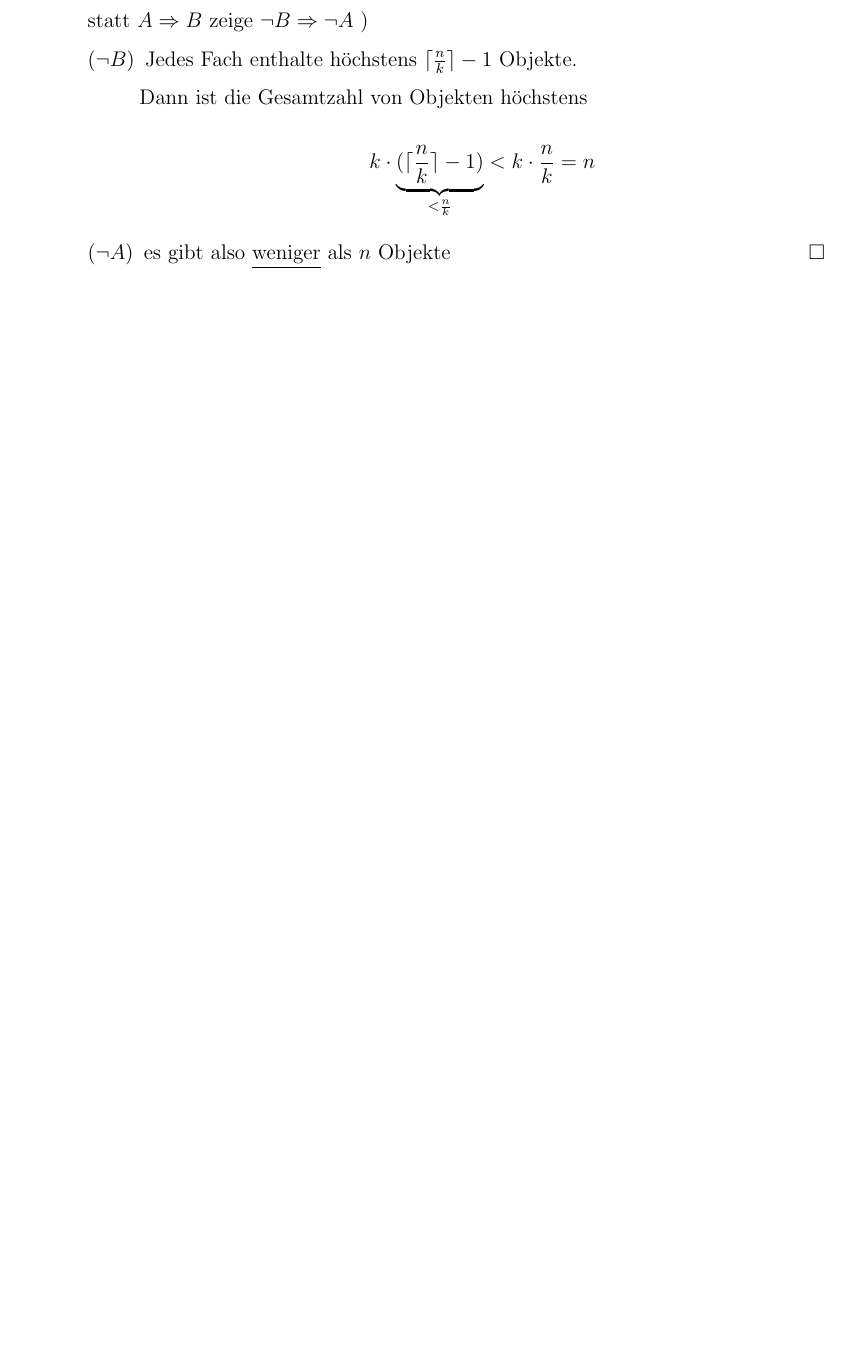
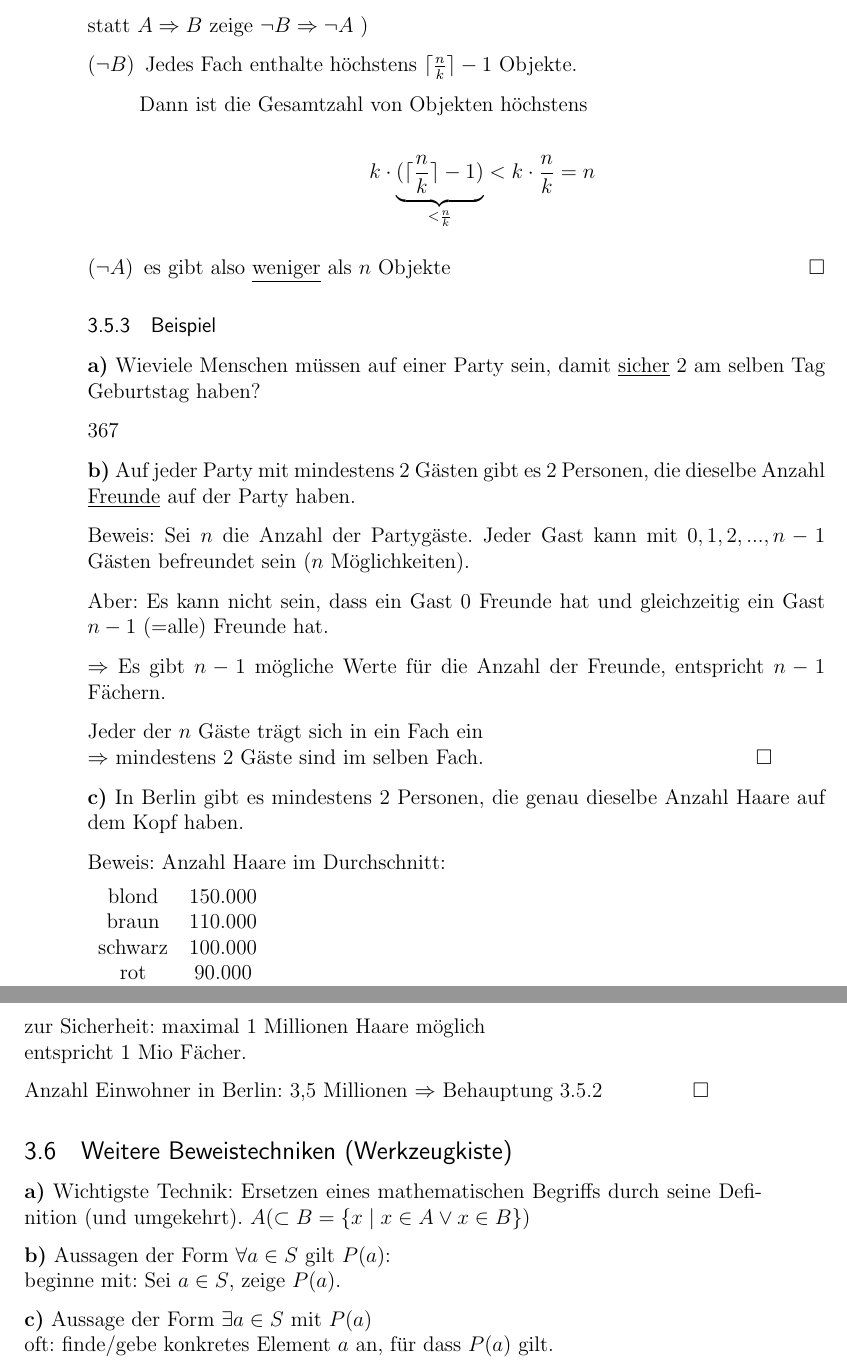
Before and after one commit to jwtue/DingesWolf-Mathe1-Dorn-WS1516, a LaTeX document (Mathematik_1.tex): part of page 26 of 26 before the commit and two parts of pages 26 and 27 of 27 after it, the two joined at a grey line, cut so that both start at the same text, the shorter picture padded with empty space. Compiled offline with pdfLaTeX.

Commit message:
First part of November 11 lecture.

```diff
--- a/Mathematik_1.tex
+++ b/Mathematik_1.tex
@@ -1230,4 +1230,53 @@ statt $A \Rightarrow B$ zeige $\neg B \Rightarrow \neg A$ )
 
 \end{itemize}
 
+%% 11 November 2015
+%% =============
+
+\subsubsection{Beispiel}
+
+\textbf{a)}
+Wieviele Menschen müssen auf einer Party sein, damit \underline{sicher} 2 am selben Tag Geburtstag haben?
+
+367
+
+\textbf{b)}
+Auf jeder Party mit mindestens 2 Gästen gibt es 2 Personen, die dieselbe Anzahl \underline{Freunde} auf der Party haben.
+
+Beweis: Sei $n$ die Anzahl der Partygäste. Jeder Gast kann mit $0, 1, 2, ..., n-1$ Gästen befreundet sein ($n$ Möglichkeiten).
+
+Aber: Es kann nicht sein, dass ein Gast $0$ Freunde hat und gleichzeitig ein Gast $n-1$ (=alle) Freunde hat.
+
+$\Rightarrow$ Es gibt $n-1$ mögliche Werte für die Anzahl der Freunde, entspricht $n-1$ Fächern.
+
+Jeder der $n$ Gäste trägt sich in ein Fach ein \\
+$\Rightarrow$ mindestens $2$ Gäste sind im selben Fach. \hfill $\square$
+
+\textbf{c)} In Berlin gibt es mindestens 2 Personen, die genau dieselbe Anzahl Haare auf dem Kopf haben.
+
+Beweis: Anzahl Haare im Durchschnitt:
+
+\begin{tabular}{ c c }
+blond & 150.000 \\
+braun & 110.000 \\
+schwarz & 100.000 \\
+rot & 90.000
+\end{tabular}
+
+zur Sicherheit: maximal 1 Millionen Haare möglich \\
+entspricht 1 Mio Fächer.
+
+Anzahl Einwohner in Berlin: 3,5 Millionen $\Rightarrow$ Behauptung 3.5.2 \hfill $\square$
+
+\subsection{Weitere Beweistechniken (Werkzeugkiste)}
+
+\textbf{a)} Wichtigste Technik: Ersetzen eines mathematischen Begriffs durch seine Definition (und umgekehrt).
+$A( \subset B = \{x \mid x \in A \lor x \in B\})$
+
+\textbf{b)} Aussagen der Form $\forall a \in S$ gilt $P(a)$: \\
+beginne mit: Sei $a \in S$, zeige $P(a)$.
+
+\textbf{c)} Aussage der Form $\exists a \in S$ mit $P(a)$ \\
+oft: finde/gebe konkretes Element $a$ an, für dass $P(a)$ gilt.
+
 \end{document}
```
Also changed, not shown: Mathematik_1.pdf.
